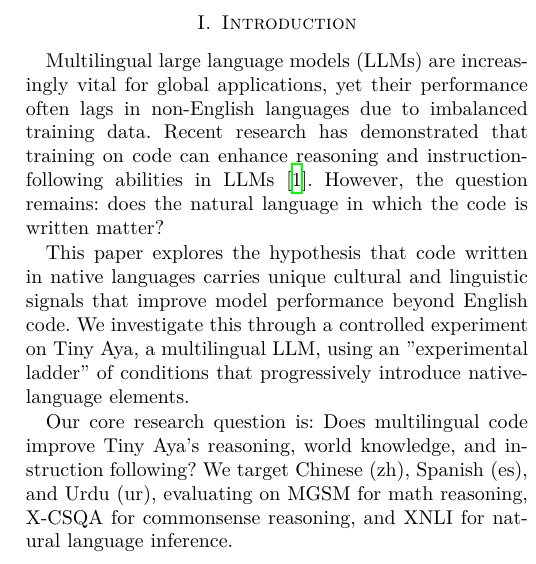
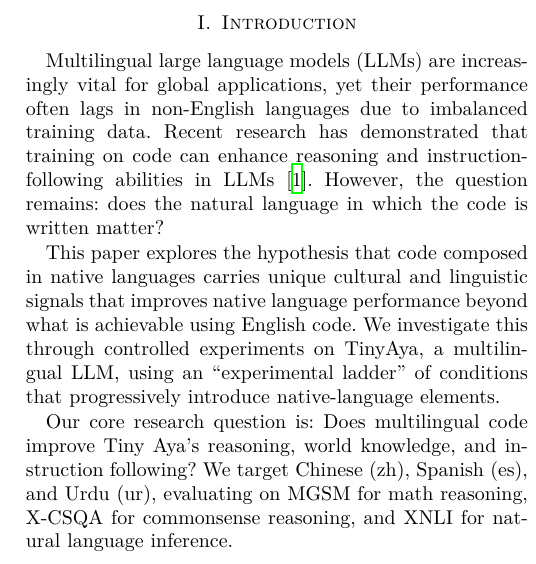
Before and after one commit to legesher/research, a LaTeX paper (expedition-tiny-aya/paper/paper_template.tex): part of one column of page 1 of 3, cut so that both start at the same text. Compiled offline with XeLaTeX.

Commit message:
Update expedition-tiny-aya/paper/paper_template.tex
Co-authored-by: Tom Sherborne <168426547+tomscohere@users.noreply.github.com>
Signed-off-by: Saad A. Bazaz <bazaz@grayhat.studio>

```diff
--- a/expedition-tiny-aya/paper/paper_template.tex
+++ b/expedition-tiny-aya/paper/paper_template.tex
@@ -67,7 +67,7 @@ Large language models (LLMs) have shown remarkable capabilities in multilingual
 \section{Introduction}
 Multilingual large language models (LLMs) are increasingly vital for global applications, yet their performance often lags in non-English languages due to imbalanced training data. Recent research has demonstrated that training on code can enhance reasoning and instruction-following abilities in LLMs \cite{code_or_not}. However, the question remains: does the natural language in which the code is written matter?
 
-This paper explores the hypothesis that code written in native languages carries unique cultural and linguistic signals that improve model performance beyond English code. We investigate this through a controlled experiment on Tiny Aya, a multilingual LLM, using an "experimental ladder" of conditions that progressively introduce native-language elements.
+This paper explores the hypothesis that code composed in native languages carries unique cultural and linguistic signals that improves native language performance beyond what is achievable using English code. We investigate this through controlled experiments on TinyAya, a multilingual LLM, using an ``experimental ladder'' of conditions that progressively introduce native-language elements.
 
 Our core research question is: Does multilingual code improve Tiny Aya's reasoning, world knowledge, and instruction following? We target Chinese (zh), Spanish (es), and Urdu (ur), evaluating on MGSM for math reasoning, X-CSQA for commonsense reasoning, and XNLI for natural language inference.
 
```
